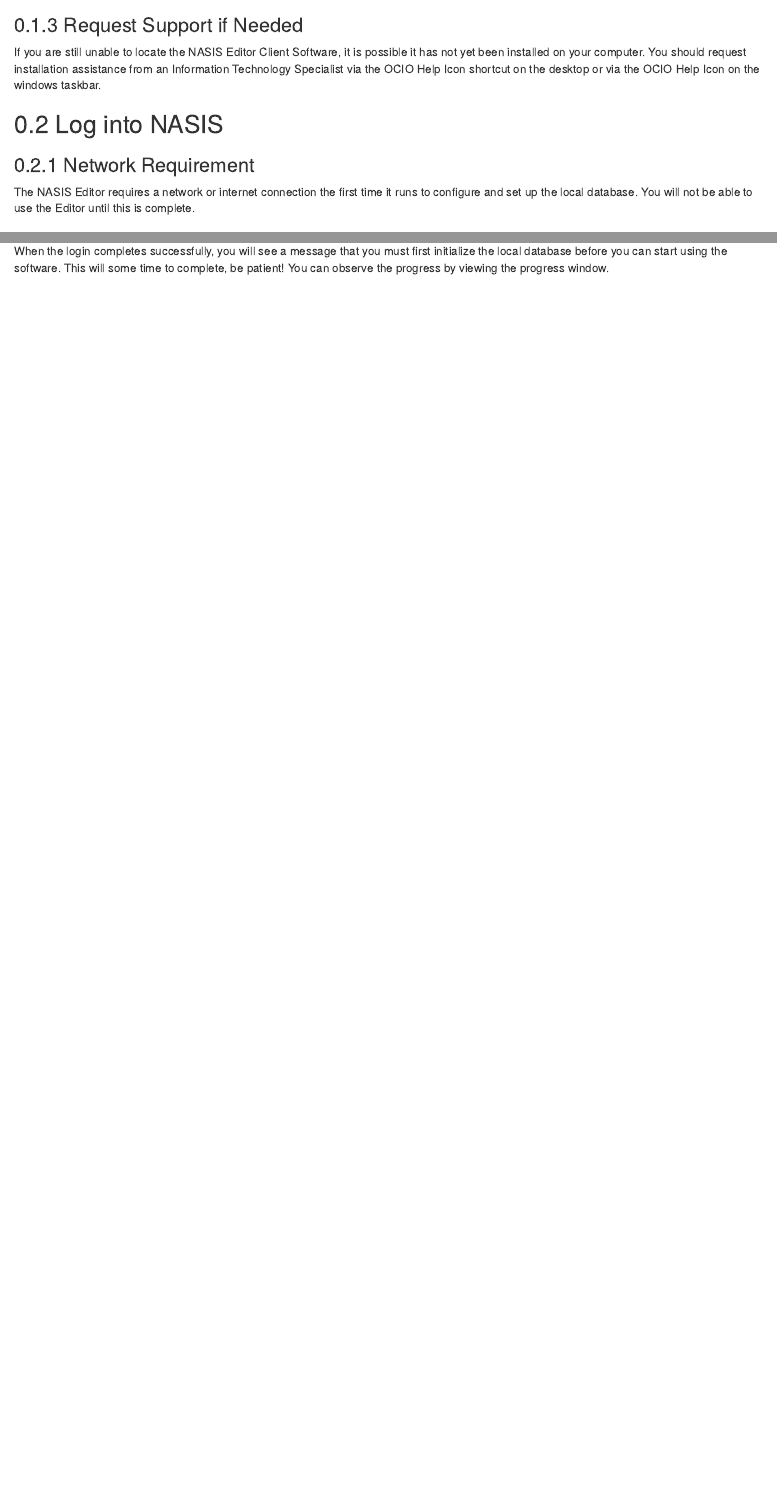
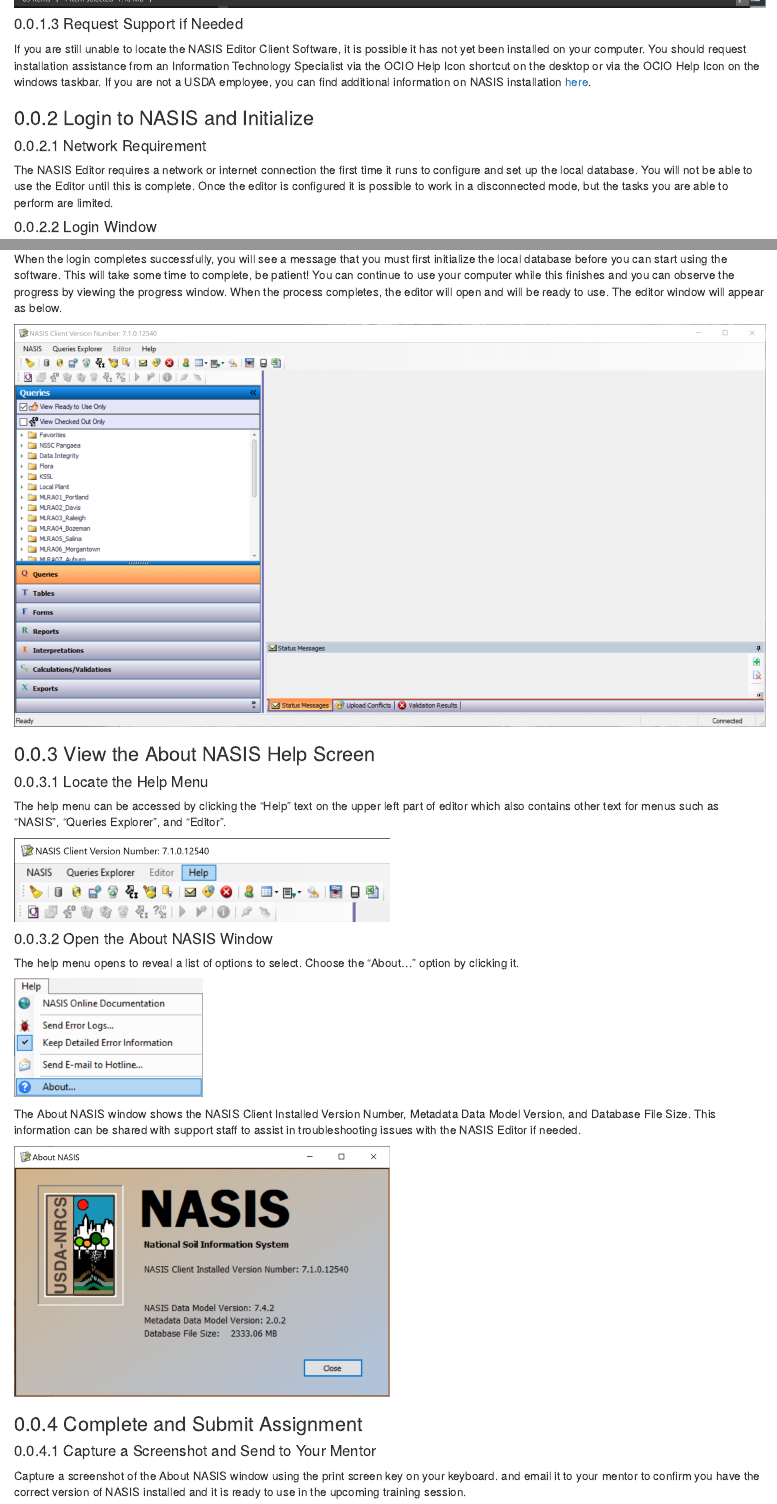
Before and after one commit to ncss-tech/nasis_training, an R Markdown document (content/pre-course.Rmd): the page in a window 1100 px wide, from 1220 px down before the commit and from 1170 px down after it, so that both start at the same text, and a second part further down, joined at a grey line. The pictures show the output file content/pre-course.html that the author committed with the source, opened offline.

Commit message:
adding additional screenshots

```diff
--- a/content/pre-course.Rmd
+++ b/content/pre-course.Rmd
@@ -25,15 +25,15 @@
 
 ![](explorer-screen.png)
 
-### Request Support if Needed
+#### Request Support if Needed
 
-If you are still unable to locate the NASIS Editor Client Software, it is possible it has not yet been installed on your computer. You should request installation assistance from an Information Technology Specialist via the OCIO Help Icon shortcut on the desktop or via the OCIO Help Icon on the windows taskbar.
+If you are still unable to locate the NASIS Editor Client Software, it is possible it has not yet been installed on your computer. You should request installation assistance from an Information Technology Specialist via the OCIO Help Icon shortcut on the desktop or via the OCIO Help Icon on the windows taskbar. If you are not a USDA employee, you can find additional information on NASIS installation [here](https://new.cloudvault.usda.gov/index.php/s/xFTJabHiT45WDom).
 
-## Log into NASIS
+### Login to NASIS and Initialize
 
-### Network Requirement
+#### Network Requirement
 
-The NASIS Editor requires a network or internet connection the first time it runs to configure and set up the local database. You will not be able to use the Editor until this is complete.
+The NASIS Editor requires a network or internet connection the first time it runs to configure and set up the local database. You will not be able to use the Editor until this is complete. Once the editor is configured it is possible to work in a disconnected mode, but the tasks you are able to perform are limited.
 
-### Login Window
+#### Login Window
 
@@ -45,2 +45,28 @@
 
-When the login completes successfully, you will see a message that you must first initialize the local database before you can start using the software. This will some time to complete, be patient! You can observe the progress by viewing the progress window.
+When the login completes successfully, you will see a message that you must first initialize the local database before you can start using the software. This will take some time to complete, be patient! You can continue to use your computer while this finishes and you can observe the progress by viewing the progress window. When the process completes, the editor will open and will be ready to use. The editor window will appear as below.
+
+![](nasis-screen.png)
+
+### View the About NASIS Help Screen
+
+#### Locate the Help Menu
+
+The help menu can be accessed by clicking the "Help" text on the upper left part of editor which also contains other text for menus such as "NASIS", "Queries Explorer", and "Editor".
+
+![](menu-screen.png){width=50%}
+
+#### Open the About NASIS Window
+
+The help menu opens to reveal a list of options to select. Choose the "About..." option by clicking it.
+
+![](help-screen.png){width=25%}
+
+The About NASIS window shows the NASIS Client Installed Version Number, Metadata Data Model Version, and Database File Size. This information can be shared with support staff to assist in troubleshooting issues with the NASIS Editor if needed.
+
+![](about-screen.png){width=50%}
+
+### Complete and Submit Assignment
+
+#### Capture a Screenshot and Send to Your Mentor
+
+Capture a screenshot of the About NASIS window using the print screen key on your keyboard. and email it to your mentor to confirm you have the correct version of NASIS installed and it is ready to use in the upcoming training session.
```
Also changed, not shown: content/about-screen.png (added), content/help-screen.png (added), content/menu-screen.png (added), content/nasis-screen.png (added), content/pre-course.html, content/pre-course.Rmd (16 more changed lines).
